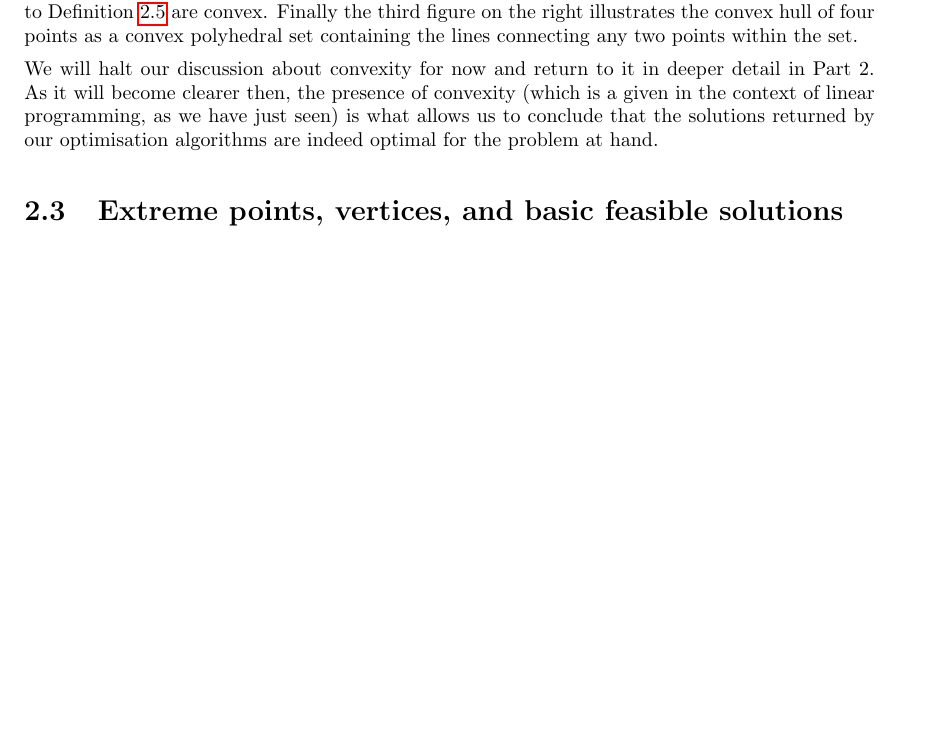
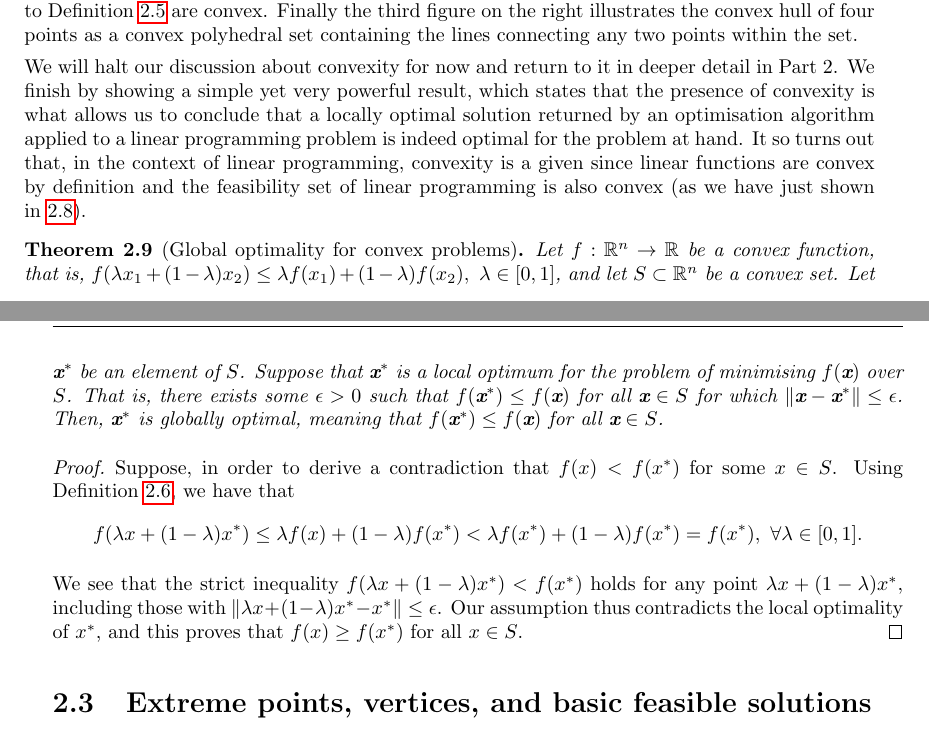
Before and after one commit to gamma-opt/optimisation-notes, a LaTeX thesis (src/optimisation-notes.tex, which reads src/part_1/chapter_2/chapter_1-2.tex): part of page 34 of 303 before the commit and two parts of pages 34 and 35 of 303 after it, the two joined at a grey line, cut so that both start at the same text, the shorter picture padded with empty space. Compiled offline with pdfLaTeX.

Commit message:
Small fixes and updates Chp 2

```diff
--- a/src/part_1/chapter_2/chapter_1-2.tex
+++ b/src/part_1/chapter_2/chapter_1-2.tex
@@ -345,7 +345,20 @@ Figure \ref{p1c2:fig:convexity_theorem_examples} illustrates some of the stateme
 	\caption{Illustration of statement 1 (left), 2 (centre), and 3 and 4 (right)} \label{p1c2:fig:convexity_theorem_examples}
 \end{figure}
 
-We will halt our discussion about convexity for now and return to it in deeper detail in Part 2. As it will become clearer then, the presence of convexity (which is a given in the context of linear programming, as we have just seen) is what allows us to conclude that the solutions returned by our optimisation algorithms are indeed optimal for the problem at hand.
+We will halt our discussion about convexity for now and return to it in deeper detail in Part 2. We finish by showing a simple yet very powerful result, which states that the presence of convexity is what allows us to conclude that a locally optimal solution returned by an optimisation algorithm applied to a linear programming problem is indeed optimal for the problem at hand. It so turns out that, in the context of linear programming, convexity is a given since linear functions are convex by definition and the feasibility set of linear programming is also convex (as we have just shown in \ref{p1c2:thm:convexity}).
+
+\begin{theorem}[Global optimality for convex problems]
+ Let $f: \reals^n \to \reals$ be a convex function, that is, $f(\lambda x_1 + (1-\lambda)x_2) \le \lambda f(x_1) + (1-\lambda)f(x_2), \ \lambda \in [0,1]$, and let $S \subset \reals^n$ be a convex set. Let $\textbf{x}^{*}$ be an element of $S$. Suppose that $\textbf{x}^{*}$ is a local optimum for the problem of minimising $f(\textbf{x})$ over $S$. That is, there exists some $\epsilon > 0$ such that $f(\textbf{x}^{*}) \leq f(\textbf{x})$ for all $\textbf{x} \in S$ for which $\|\textbf{x} - \textbf{x}^{*}\| \leq \epsilon$. Then, $\textbf{x}^{*}$ is globally optimal, meaning that $f(\textbf{x}^{*}) \leq f(\textbf{x})$ for all $\textbf{x} \in S$.
+\end{theorem}
+
+\begin{proof}
+	Suppose, in order to derive a contradiction that $f(x) < f(x^*)$ for some $x \in S$. Using Definition \ref{p1c2:def:convex_set}, we have that
+	$$f(\lambda x + (1-\lambda) x^*) \le \lambda f(x) + (1-\lambda) f(x^*) < \lambda f(x^*) + (1-\lambda) f(x^*) = f(x^*), \ \forall \lambda \in [0,1].$$
+
+	We see that the strict inequality $f(\lambda x + (1-\lambda) x^*) < f(x^*)$ holds for any point $\lambda x + (1-\lambda) x^*$, including those with $\| \lambda x + (1-\lambda) x^* - x^* \| \le \epsilon$. Our assumption thus contradicts the local optimality of $x^*$, and this proves that $f(x) \ge f(x^*)$ for all $x \in S$.
+\end{proof}
+
+
 
 
 \section{Extreme points, vertices, and basic feasible solutions}
```
Also changed, not shown: src/part_1/chapter_2/chapter_1-2.tex (9 more changed lines).
